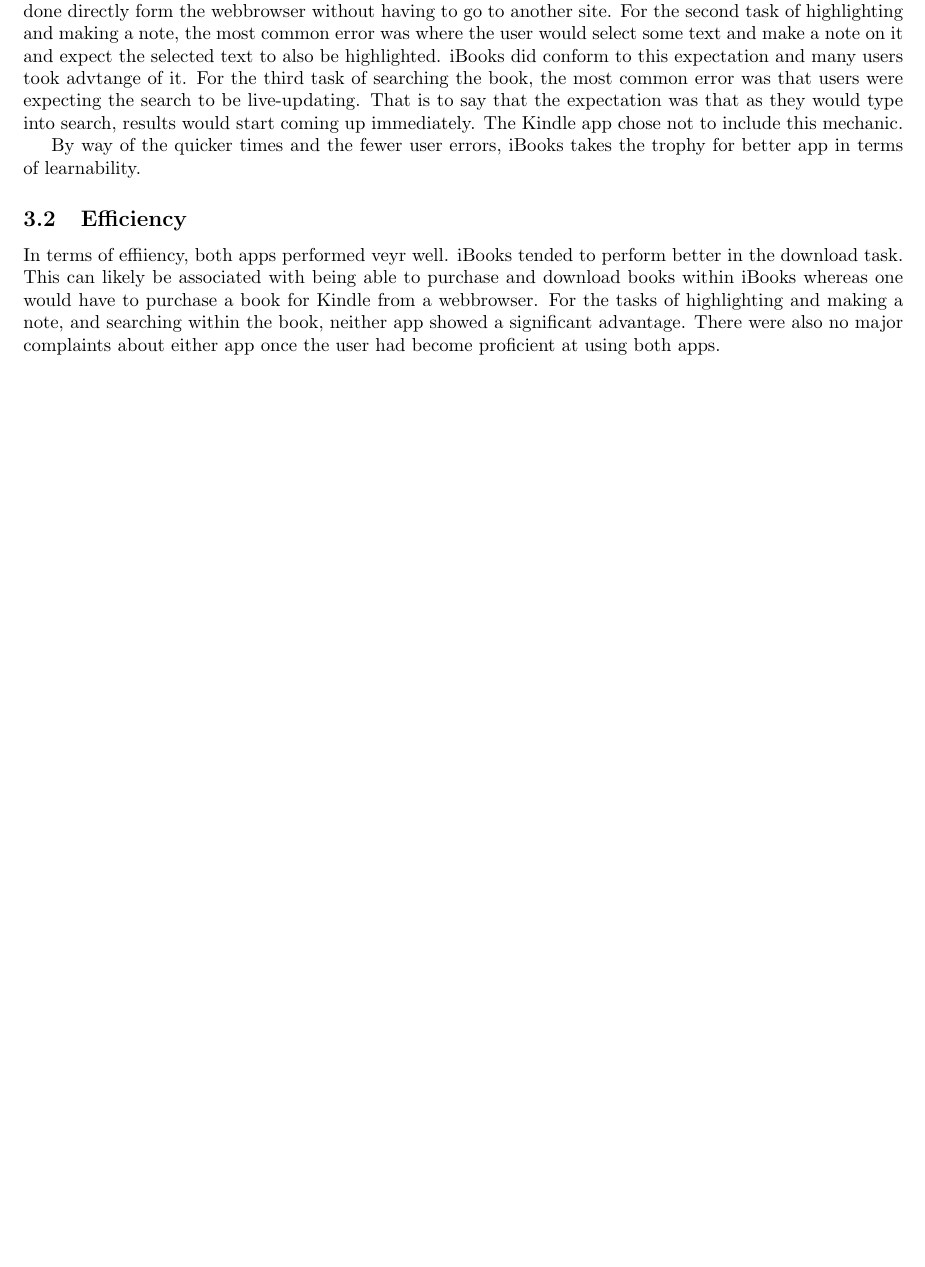
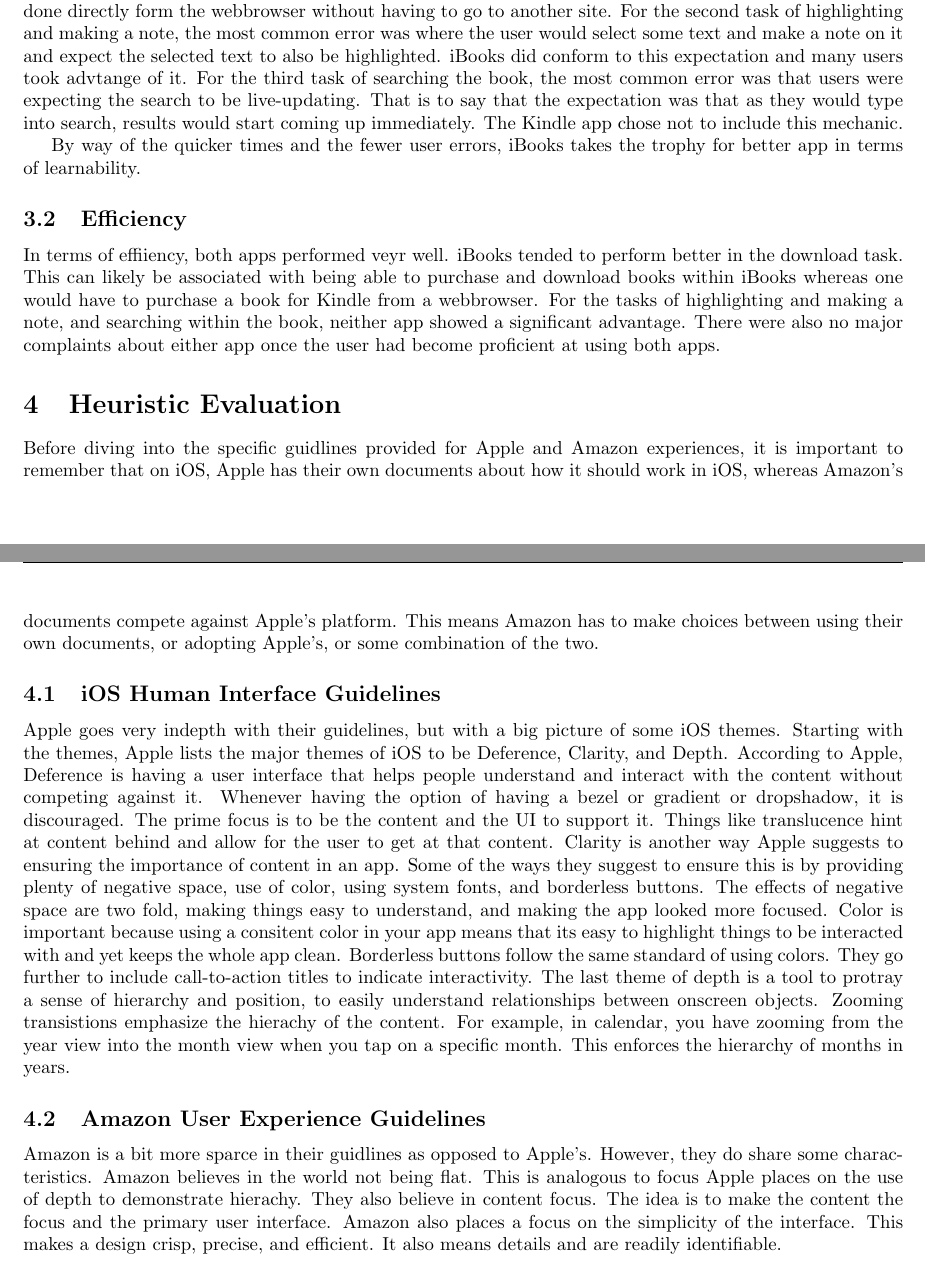
Before and after one commit to SirSeim/cmsi370, a LaTeX document (usability-study/main.tex): part of page 3 of 3 before the commit and two parts of pages 3 and 4 of 4 after it, the two joined at a grey line, cut so that both start at the same text, the shorter picture padded with empty space. Compiled offline with pdfLaTeX.

Commit message:
Apple and Amazon Guidelines

```diff
--- a/usability-study/main.tex
+++ b/usability-study/main.tex
@@ -223,5 +223,18 @@
     \subsection{Efficiency}
     In terms of effiiency, both apps performed veyr well. iBooks tended to perform better in the download task. This can likely be associated with being able to purchase and download books within iBooks whereas one would have to purchase a book for Kindle from a webbrowser. For the tasks of highlighting and making a note, and searching within the book, neither app showed a significant advantage. There were also no major complaints about either app once the user had become proficient at using both apps.
 
+    \section{Heuristic Evaluation}
+    \label{Hueristic Evaluation}
+
+    Before diving into the specific guidlines provided for Apple and Amazon experiences, it is important to remember that on iOS, Apple has their own documents about how it should work in iOS, whereas Amazon's documents compete against Apple's platform. This means Amazon has to make choices between using their own documents, or adopting Apple's, or some combination of the two.
+
+    \subsection{iOS Human Interface Guidelines}
+    Apple goes very indepth with their guidelines, but with a big picture of some iOS themes. Starting with the themes, Apple lists the major themes of iOS to be Deference, Clarity, and Depth. According to Apple, Deference is having a user interface that helps people understand and interact with the content without competing against it. Whenever having the option of having a bezel or gradient or dropshadow, it is discouraged. The prime focus is to be the content and the UI to support it. Things like translucence hint at content behind and allow for the user to get at that content. Clarity is another way Apple suggests to ensuring the importance of content in an app. Some of the ways they suggest to ensure this is by providing plenty of negative space, use of color, using system fonts, and borderless buttons. The effects of negative space are two fold, making things easy to understand, and making the app looked more focused. Color is important because using a consitent color in your app means that its easy to highlight things to be interacted with and yet keeps the whole app clean. Borderless buttons follow the same standard of using colors. They go further to include call-to-action titles to indicate interactivity. The last theme of depth is a tool to protray a sense of hierarchy and position, to easily understand relationships between onscreen objects. Zooming transistions emphasize the hierachy of the content. For example, in calendar, you have zooming from the year view into the month view when you tap on a specific month. This enforces the hierarchy of months in years.
+
+    \subsection{Amazon User Experience Guidelines}
+    Amazon is a bit more sparce in their guidlines as opposed to Apple's. However, they do share some characteristics. Amazon believes in the world not being flat. This is analogous to focus Apple places on the use of depth to demonstrate hierachy. They also believe in content focus. The idea is to make the content the focus and the primary user interface. Amazon also places a focus on the simplicity of the interface. This makes a design crisp, precise, and efficient. It also means details and are readily identifiable.
+
+
+
 
 \end{document}
```
